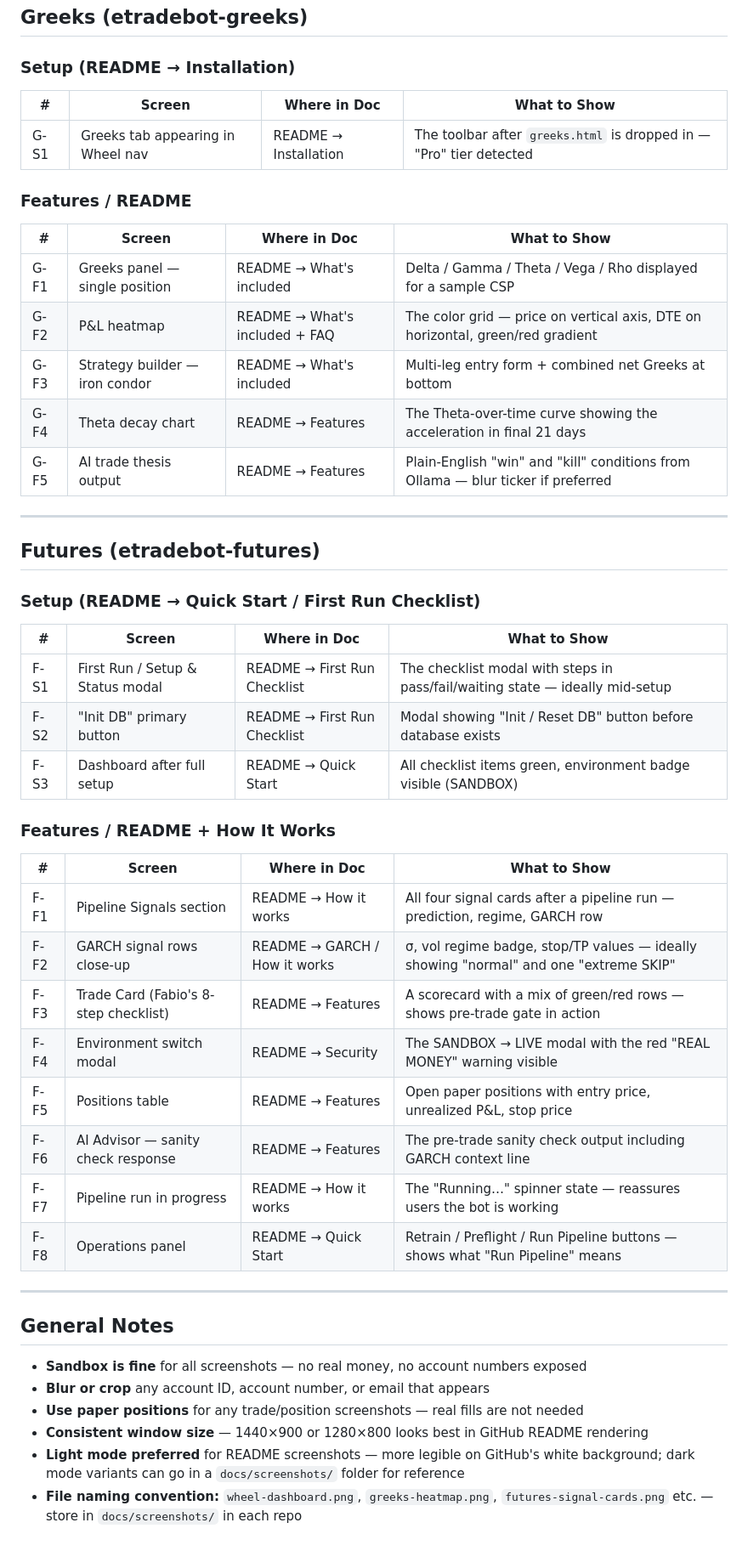
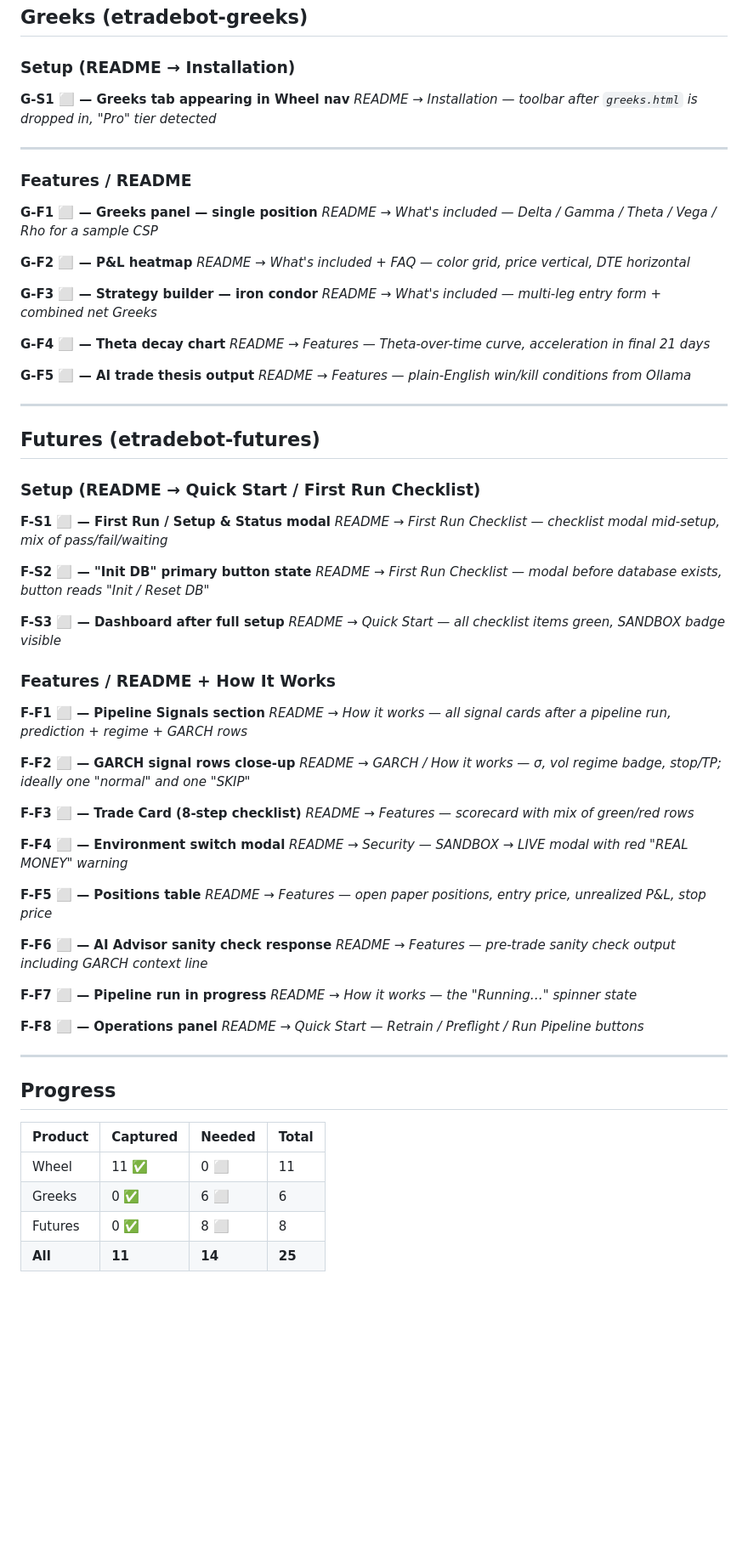
Before and after one commit to hhramos/etradebot-wheel, a Markdown page: SCREENSHOTS_NEEDED.md, the part around one of its changes. Shown at 85% size. GitHub-like rendering; blank space fills up the shorter version.

Commit message:
Embed 11 captured Wheel screenshots into SCREENSHOTS_NEEDED.md

```diff
--- a/SCREENSHOTS_NEEDED.md
+++ b/SCREENSHOTS_NEEDED.md
@@ -33,19 +82,27 @@ Organized by product. Each entry shows the screen to capture, where it goes in t
 
 ### Setup (README → Installation)
 
-| # | Screen | Where in Doc | What to Show |
-|---|--------|-------------|--------------|
-| G-S1 | Greeks tab appearing in Wheel nav | README → Installation | The toolbar after `greeks.html` is dropped in — "Pro" tier detected |
+**G-S1 ⬜ — Greeks tab appearing in Wheel nav**
+*README → Installation — toolbar after `greeks.html` is dropped in, "Pro" tier detected*
+
+---
 
 ### Features / README
 
-| # | Screen | Where in Doc | What to Show |
-|---|--------|-------------|--------------|
-| G-F1 | Greeks panel — single position | README → What's included | Delta / Gamma / Theta / Vega / Rho displayed for a sample CSP |
-| G-F2 | P&L heatmap | README → What's included + FAQ | The color grid — price on vertical axis, DTE on horizontal, green/red gradient |
-| G-F3 | Strategy builder — iron condor | README → What's included | Multi-leg entry form + combined net Greeks at bottom |
-| G-F4 | Theta decay chart | README → Features | The Theta-over-time curve showing the acceleration in final 21 days |
-| G-F5 | AI trade thesis output | README → Features | Plain-English "win" and "kill" conditions from Ollama — blur ticker if preferred |
+**G-F1 ⬜ — Greeks panel — single position**
+*README → What's included — Delta / Gamma / Theta / Vega / Rho for a sample CSP*
+
+**G-F2 ⬜ — P&L heatmap**
+*README → What's included + FAQ — color grid, price vertical, DTE horizontal*
+
+**G-F3 ⬜ — Strategy builder — iron condor**
+*README → What's included — multi-leg entry form + combined net Greeks*
+
+**G-F4 ⬜ — Theta decay chart**
+*README → Features — Theta-over-time curve, acceleration in final 21 days*
+
+**G-F5 ⬜ — AI trade thesis output**
+*README → Features — plain-English win/kill conditions from Ollama*
 
 ---
 
@@ -53,32 +110,48 @@ Organized by product. Each entry shows the screen to capture, where it goes in t
 
 ### Setup (README → Quick Start / First Run Checklist)
 
-| # | Screen | Where in Doc | What to Show |
-|---|--------|-------------|--------------|
-| F-S1 | First Run / Setup & Status modal | README → First Run Checklist | The checklist modal with steps in pass/fail/waiting state — ideally mid-setup |
-| F-S2 | "Init DB" primary button | README → First Run Checklist | Modal showing "Init / Reset DB" button before database exists |
-| F-S3 | Dashboard after full setup | README → Quick Start | All checklist items green, environment badge visible (SANDBOX) |
+**F-S1 ⬜ — First Run / Setup & Status modal**
+*README → First Run Checklist — checklist modal mid-setup, mix of pass/fail/waiting*
+
+**F-S2 ⬜ — "Init DB" primary button state**
+*README → First Run Checklist — modal before database exists, button reads "Init / Reset DB"*
+
+**F-S3 ⬜ — Dashboard after full setup**
+*README → Quick Start — all checklist items green, SANDBOX badge visible*
 
 ### Features / README + How It Works
 
-| # | Screen | Where in Doc | What to Show |
-|---|--------|-------------|--------------|
-| F-F1 | Pipeline Signals section | README → How it works | All four signal cards after a pipeline run — prediction, regime, GARCH row |
-| F-F2 | GARCH signal rows close-up | README → GARCH / How it works | σ, vol regime badge, stop/TP values — ideally showing "normal" and one "extreme SKIP" |
-| F-F3 | Trade Card (Fabio's 8-step checklist) | README → Features | A scorecard with a mix of green/red rows — shows pre-trade gate in action |
-| F-F4 | Environment switch modal | README → Security | The SANDBOX → LIVE modal with the red "REAL MONEY" warning visible |
-| F-F5 | Positions table | README → Features | Open paper positions with entry price, unrealized P&L, stop price |
-| F-F6 | AI Advisor — sanity check response | README → Features | The pre-trade sanity check output including GARCH context line |
-| F-F7 | Pipeline run in progress | README → How it works | The "Running…" spinner state — reassures users the bot is working |
-| F-F8 | Operations panel | README → Quick Start | Retrain / Preflight / Run Pipeline buttons — shows what "Run Pipeline" means |
+**F-F1 ⬜ — Pipeline Signals section**
+*README → How it works — all signal cards after a pipeline run, prediction + regime + GARCH rows*
+
+**F-F2 ⬜ — GARCH signal rows close-up**
+*README → GARCH / How it works — σ, vol regime badge, stop/TP; ideally one "normal" and one "SKIP"*
+
+**F-F3 ⬜ — Trade Card (8-step checklist)**
+*README → Features — scorecard with mix of green/red rows*
+
+**F-F4 ⬜ — Environment switch modal**
+*README → Security — SANDBOX → LIVE modal with red "REAL MONEY" warning*
+
+**F-F5 ⬜ — Positions table**
+*README → Features — open paper positions, entry price, unrealized P&L, stop price*
+
+**F-F6 ⬜ — AI Advisor sanity check response**
+*README → Features — pre-trade sanity check output including GARCH context line*
+
+**F-F7 ⬜ — Pipeline run in progress**
+*README → How it works — the "Running…" spinner state*
+
+**F-F8 ⬜ — Operations panel**
+*README → Quick Start — Retrain / Preflight / Run Pipeline buttons*
 
 ---
 
-## General Notes
+## Progress
 
-- **Sandbox is fine** for all screenshots — no real money, no account numbers exposed
-- **Blur or crop** any account ID, account number, or email that appears
-- **Use paper positions** for any trade/position screenshots — real fills are not needed
-- **Consistent window size** — 1440×900 or 1280×800 looks best in GitHub README rendering
-- **Light mode preferred** for README screenshots — more legible on GitHub's white background; dark mode variants can go in a `docs/screenshots/` folder for reference
-- **File naming convention:** `wheel-dashboard.png`, `greeks-heatmap.png`, `futures-signal-cards.png` etc. — store in `docs/screenshots/` in each repo
+| Product | Captured | Needed | Total |
+|---------|----------|--------|-------|
+| Wheel   | 11 ✅    | 0 ⬜   | 11    |
+| Greeks  | 0 ✅     | 6 ⬜   | 6     |
+| Futures | 0 ✅     | 8 ⬜   | 8     |
+| **All** | **11**   | **14** | **25**|
```
Also changed, not shown: other parts of SCREENSHOTS_NEEDED.md (+66 -17 lines).
